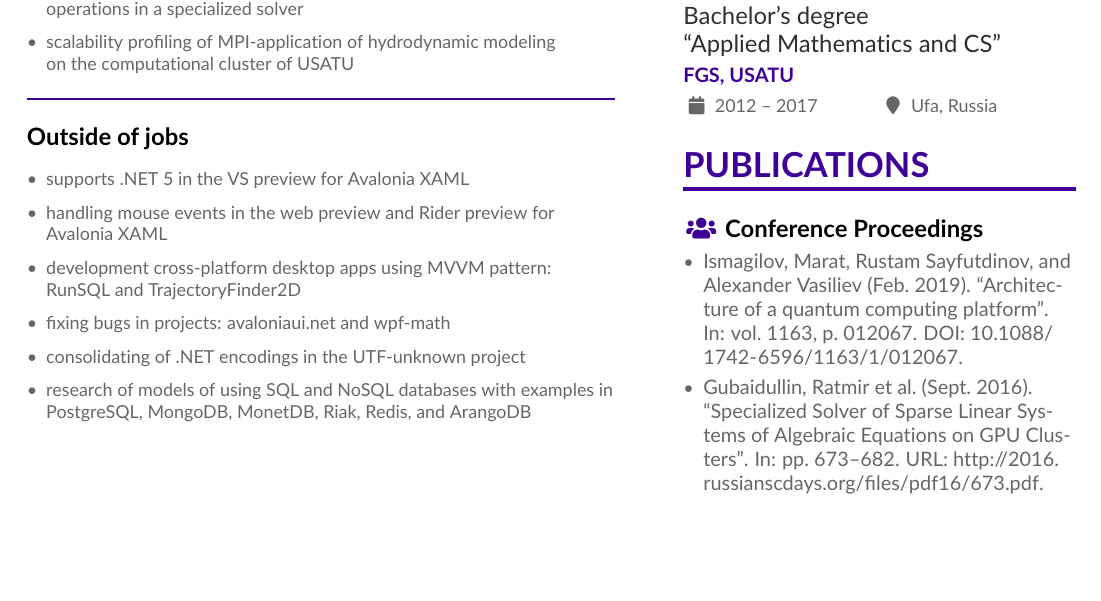
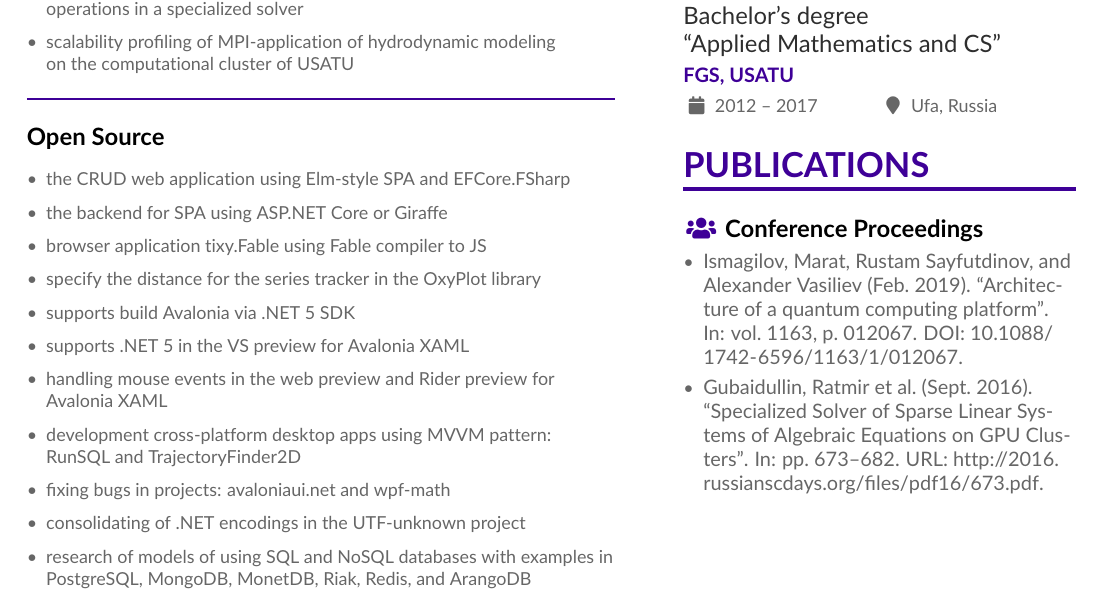
Before and after one commit to rstm-sf/cv, a LaTeX CV (cv/cv.tex): part of the page, cut so that both start at the same text, the shorter picture padded with empty space. Compiled offline with pdfLaTeX.

Commit message:
Update experience (#5)

```diff
--- a/cv/cv.tex
+++ b/cv/cv.tex
@@ -138,11 +138,36 @@
 
 {\color{headingrule}\rule{\linewidth}{1pt}\par}\medskip
 
-\cvsubsection{Outside of jobs}
+\cvsubsection{Open Source}
 
 \smallskip
 
 \begin{itemize}
+
+  \item the CRUD web
+  \href{https://github.com/rstm-sf/ClientServerCRUD}{application}
+  using Elm-style SPA and EFCore.FSharp
+  \smallskip
+
+  \item the backend for SPA using
+  \href{https://github.com/rstm-sf/ASP.NETCoreBackendFor-Angular-GettingStarted}{ASP.NET Core} or
+  \href{https://github.com/rstm-sf/GiraffeBackendFor-Angular-GettingStarted}{Giraffe}
+  \smallskip
+
+  \item browser application
+  \href{https://github.com/rstm-sf/tixy.Fable}{tixy.Fable}
+  using Fable compiler to JS
+  \smallskip
+
+  \item specify the
+  \href{https://github.com/oxyplot/oxyplot/pull/1736}{distance}
+  for the series tracker in the OxyPlot library
+  \smallskip
+
+  \item supports
+  \href{https://github.com/AvaloniaUI/Avalonia/pull/5415}{build}
+  Avalonia via .NET 5 SDK
+  \smallskip
 
   \item supports .NET 5 in the
   \href{https://github.com/AvaloniaUI/AvaloniaVS/pull/181}{VS preview}
```
Also changed, not shown: cv/cv-ru.tex (+26 -1 lines).
